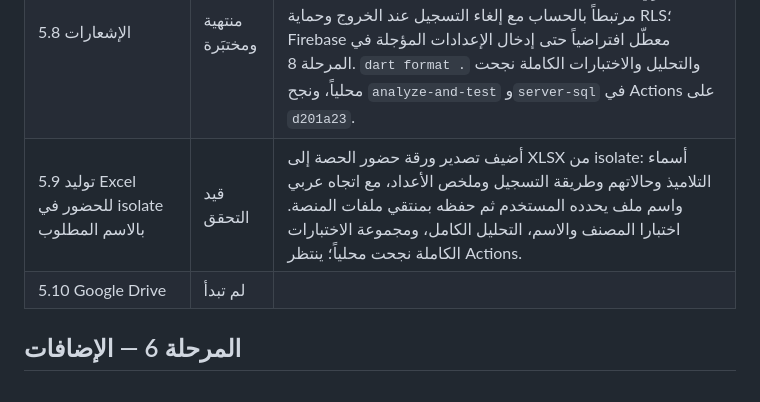
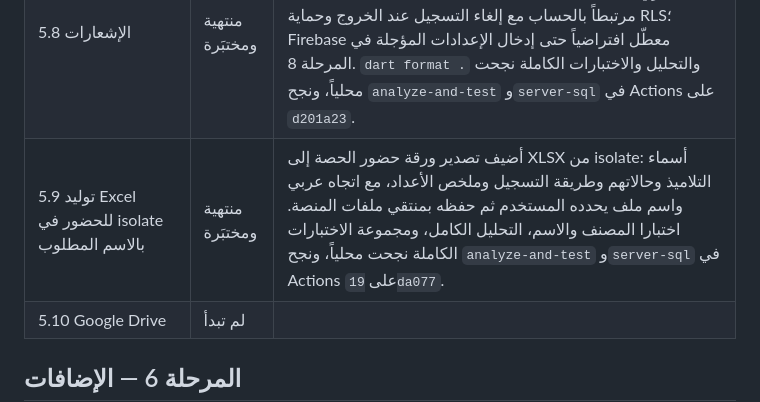
Before and after one commit to lhossohmida-lang/sssss, a Markdown page: PROGRESS.md, the part around the change. Rendered like a GitHub page.

Commit message:
Record attendance export validation

```diff
--- a/PROGRESS.md
+++ b/PROGRESS.md
@@ -114,7 +114,7 @@
 | 5.6 واجهات المحادثة | منتهية ومختبَرة | شاشات مشتركة لقائمة الغرف وإنشاء محادثة خاصة أو غرفة مجموعة، ومحادثة لحظية مع صفحات الأقدم والقراءة والكتم ومرفقات PDF والصور حتى 10MB مع طابور الرفع؛ 19 اختبار خدمة و3 اختبارات واجهة، والتحليل واختبارات المستودع كلها ناجحة. |
 | 5.7 ربط المحادثات بتطبيقي الأستاذ والولي، ومراقبة المحادثات في الإدارة | منتهية ومختبَرة | أضيف مدخل المحادثات مع عداد غير المقروء للأستاذ والوليّ، وربطت صندوق الإدارة وإجراءات الإغلاق وحذف الرسائل وإزالة الأعضاء بالصلاحيات. حسابات جهات الاتصال تُسحب من عرض محدود لا يكشف البريد؛ `dart format .` و`flutter analyze --fatal-infos --fatal-warnings` ومجموعة الاختبارات الكاملة نجحت محلياً، كما نجح `analyze-and-test` و`server-sql` في Actions على commit `c798896`. |
 | 5.8 الإشعارات | منتهية ومختبَرة | بث إشعارات الخادم يعمل عبر المزامنة اللحظية العامة؛ أضيف اختبار يثبت ظهور الإشعار في صندوق المستخدم وعدّاده فور وصول بث Realtime. أضيف تسجيل Firebase Installation ID اختياري مرتبطاً بالحساب مع إلغاء التسجيل عند الخروج وحماية RLS؛ Firebase معطّل افتراضياً حتى إدخال الإعدادات المؤجلة في المرحلة 8. `dart format .` والتحليل والاختبارات الكاملة نجحت محلياً، ونجح `analyze-and-test` و`server-sql` في Actions على `d201a23`. |
-| 5.9 توليد Excel للحضور في isolate بالاسم المطلوب | قيد التحقق | أضيف تصدير ورقة حضور الحصة إلى XLSX من isolate: أسماء التلاميذ وحالاتهم وطريقة التسجيل وملخص الأعداد، مع اتجاه عربي واسم ملف يحدده المستخدم ثم حفظه بمنتقي ملفات المنصة. اختبارا المصنف والاسم، التحليل الكامل، ومجموعة الاختبارات الكاملة نجحت محلياً؛ ينتظر Actions. |
+| 5.9 توليد Excel للحضور في isolate بالاسم المطلوب | منتهية ومختبَرة | أضيف تصدير ورقة حضور الحصة إلى XLSX من isolate: أسماء التلاميذ وحالاتهم وطريقة التسجيل وملخص الأعداد، مع اتجاه عربي واسم ملف يحدده المستخدم ثم حفظه بمنتقي ملفات المنصة. اختبارا المصنف والاسم، التحليل الكامل، ومجموعة الاختبارات الكاملة نجحت محلياً، ونجح `analyze-and-test` و`server-sql` في Actions على `19da077`. |
 | 5.10 Google Drive | لم تبدأ | |
 
 ## المرحلة 6 — الإضافات
```
